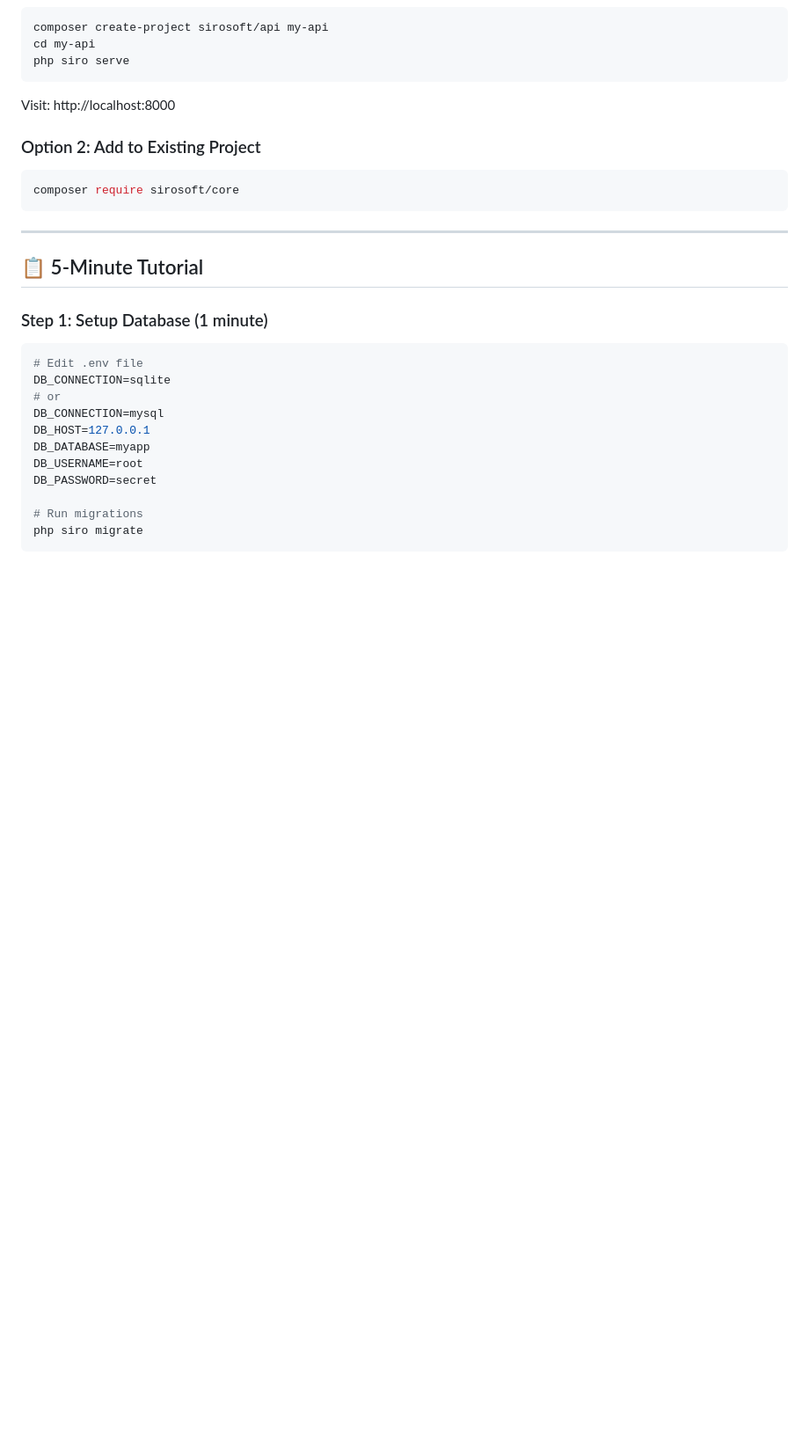
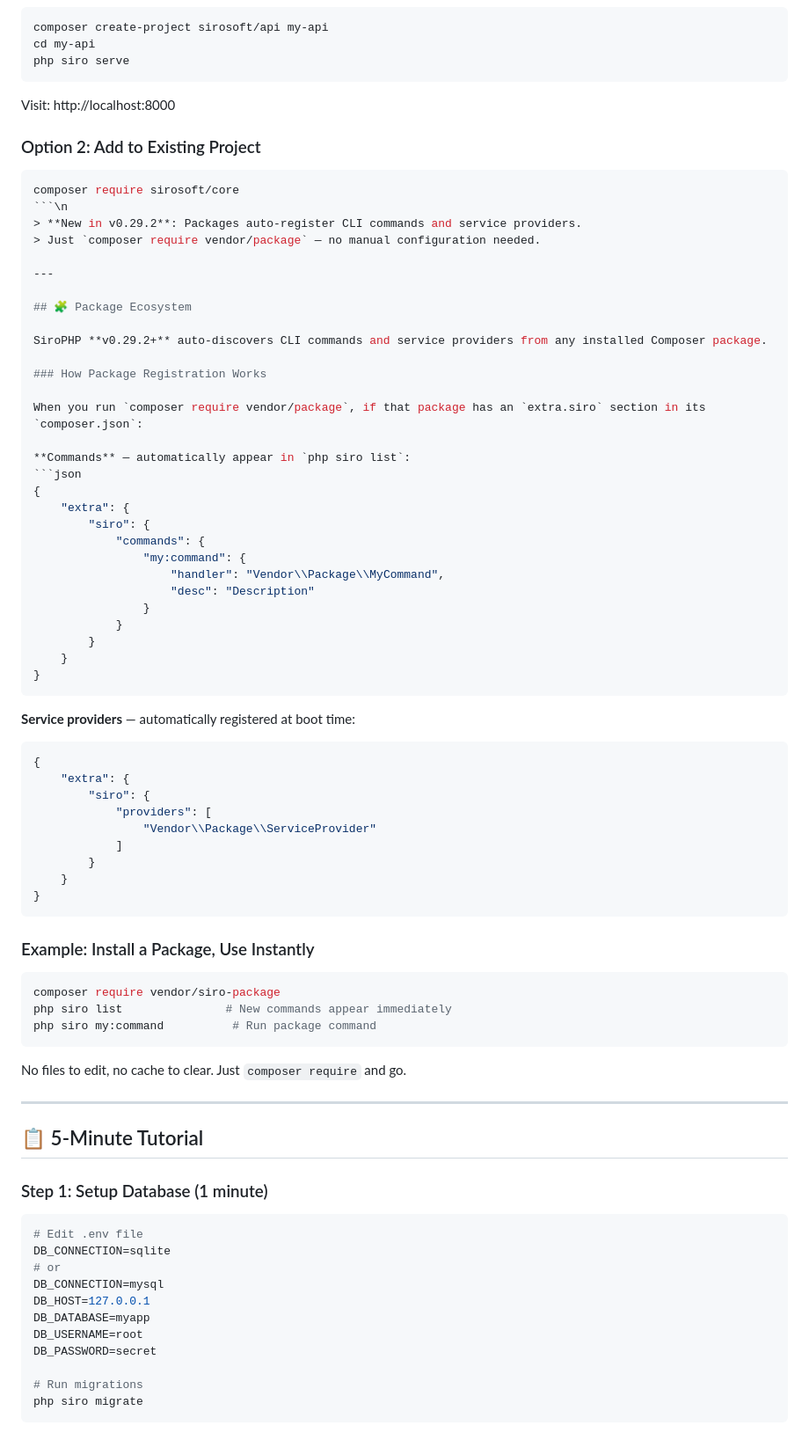
Before and after one commit to SiroSoft/SiroPHP, a Markdown page: docs/guides/QUICKSTART.md, the part around one of its changes. Shown at 88% size. GitHub-like rendering; blank space fills up the shorter version.

````diff
--- a/docs/guides/QUICKSTART.md
+++ b/docs/guides/QUICKSTART.md
@@ -20,7 +20,58 @@ Visit: http://localhost:8000
 
 ```bash
 composer require sirosoft/core
+```\n
+> **New in v0.29.2**: Packages auto-register CLI commands and service providers.
+> Just `composer require vendor/package` — no manual configuration needed.
+
+---
+
+## 🧩 Package Ecosystem
+
+SiroPHP **v0.29.2+** auto-discovers CLI commands and service providers from any installed Composer package.
+
+### How Package Registration Works
+
+When you run `composer require vendor/package`, if that package has an `extra.siro` section in its `composer.json`:
+
+**Commands** — automatically appear in `php siro list`:
+```json
+{
+    "extra": {
+        "siro": {
+            "commands": {
+                "my:command": {
+                    "handler": "Vendor\\Package\\MyCommand",
+                    "desc": "Description"
+                }
+            }
+        }
+    }
+}
 ```
+
+**Service providers** — automatically registered at boot time:
+```json
+{
+    "extra": {
+        "siro": {
+            "providers": [
+                "Vendor\\Package\\ServiceProvider"
+            ]
+        }
+    }
+}
+```
+
+### Example: Install a Package, Use Instantly
+
+```bash
+composer require vendor/siro-package
+php siro list               # New commands appear immediately
+php siro my:command          # Run package command
+```
+
+No files to edit, no cache to clear. Just `composer require` and go.
 
 ---
 
````
Also changed, not shown: other parts of docs/guides/QUICKSTART.md (+50 -1 lines), docs/RELEASE_NOTES.md (+27 -0 lines).
